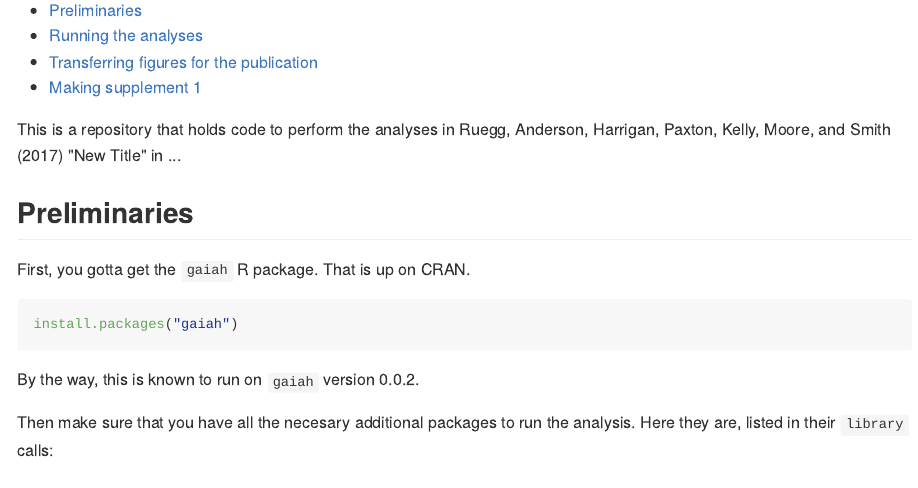
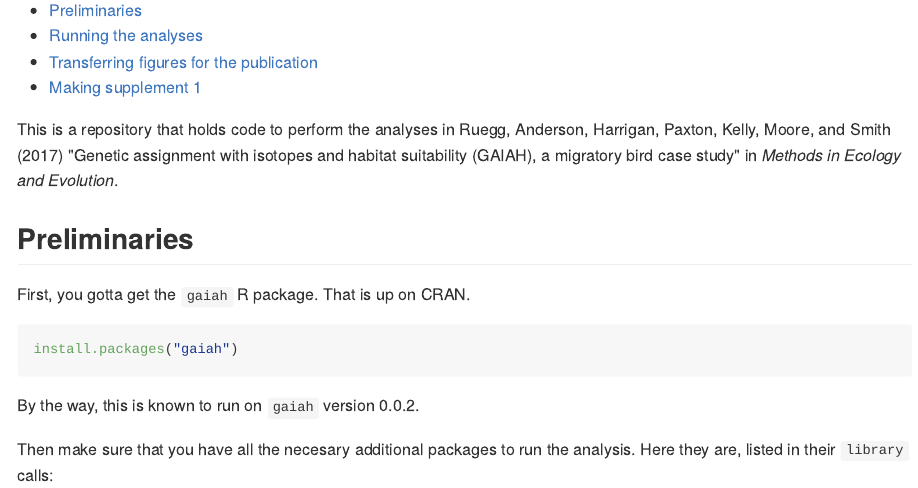
Before and after one commit to eriqande/gaiah-wiwa, an R Markdown document (README.Rmd): the page in a window 1100 px wide, from 150 px down. The pictures show the output file README.md that the author committed with the source, drawn offline in the style of GitHub.

Commit message:
Update title of paper in readme

````diff
--- a/README.Rmd
+++ b/README.Rmd
@@ -17,8 +17,10 @@ knitr::opts_chunk$set(
 ```
 
 This is a repository that holds code to perform the analyses in
-Ruegg, Anderson, Harrigan, Paxton, Kelly, Moore, and Smith (2017) "New Title"
-in ...
+Ruegg, Anderson, Harrigan, Paxton, Kelly, Moore, and Smith (2017)
+"Genetic assignment with isotopes and habitat
+suitability (GAIAH), a migratory bird case study"
+in _Methods in Ecology and Evolution_.
 
 ## Preliminaries
 
````
Also changed, not shown: README.md.
